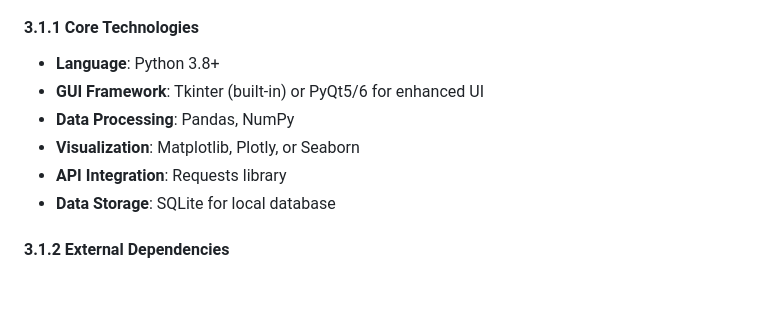
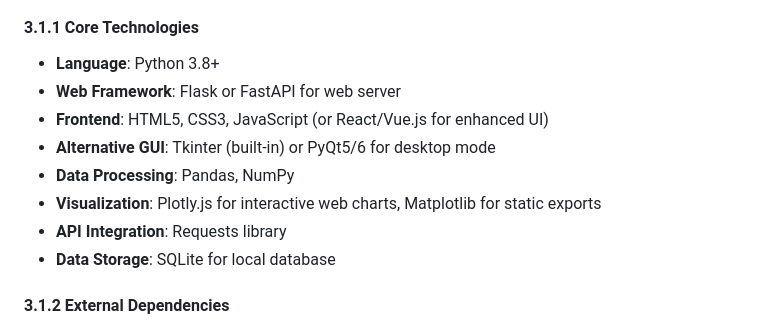
Before and after one commit to aijose/PortfolioManager, a Markdown page: Portfolio_Manager_PRD.md, the part around one of its changes. Rendered like a GitHub page; blank space fills up the shorter version.

```diff
--- a/Portfolio_Manager_PRD.md
+++ b/Portfolio_Manager_PRD.md
@@ -154,9 +154,11 @@ A Python-based desktop application that enables individual investors to efficien
 
 #### 3.1.1 Core Technologies
 - **Language**: Python 3.8+
-- **GUI Framework**: Tkinter (built-in) or PyQt5/6 for enhanced UI
+- **Web Framework**: Flask or FastAPI for web server
+- **Frontend**: HTML5, CSS3, JavaScript (or React/Vue.js for enhanced UI)
+- **Alternative GUI**: Tkinter (built-in) or PyQt5/6 for desktop mode
 - **Data Processing**: Pandas, NumPy
-- **Visualization**: Matplotlib, Plotly, or Seaborn
+- **Visualization**: Plotly.js for interactive web charts, Matplotlib for static exports
 - **API Integration**: Requests library
 - **Data Storage**: SQLite for local database
 
```
Also changed, not shown: other parts of Portfolio_Manager_PRD.md (+87 -42 lines).
